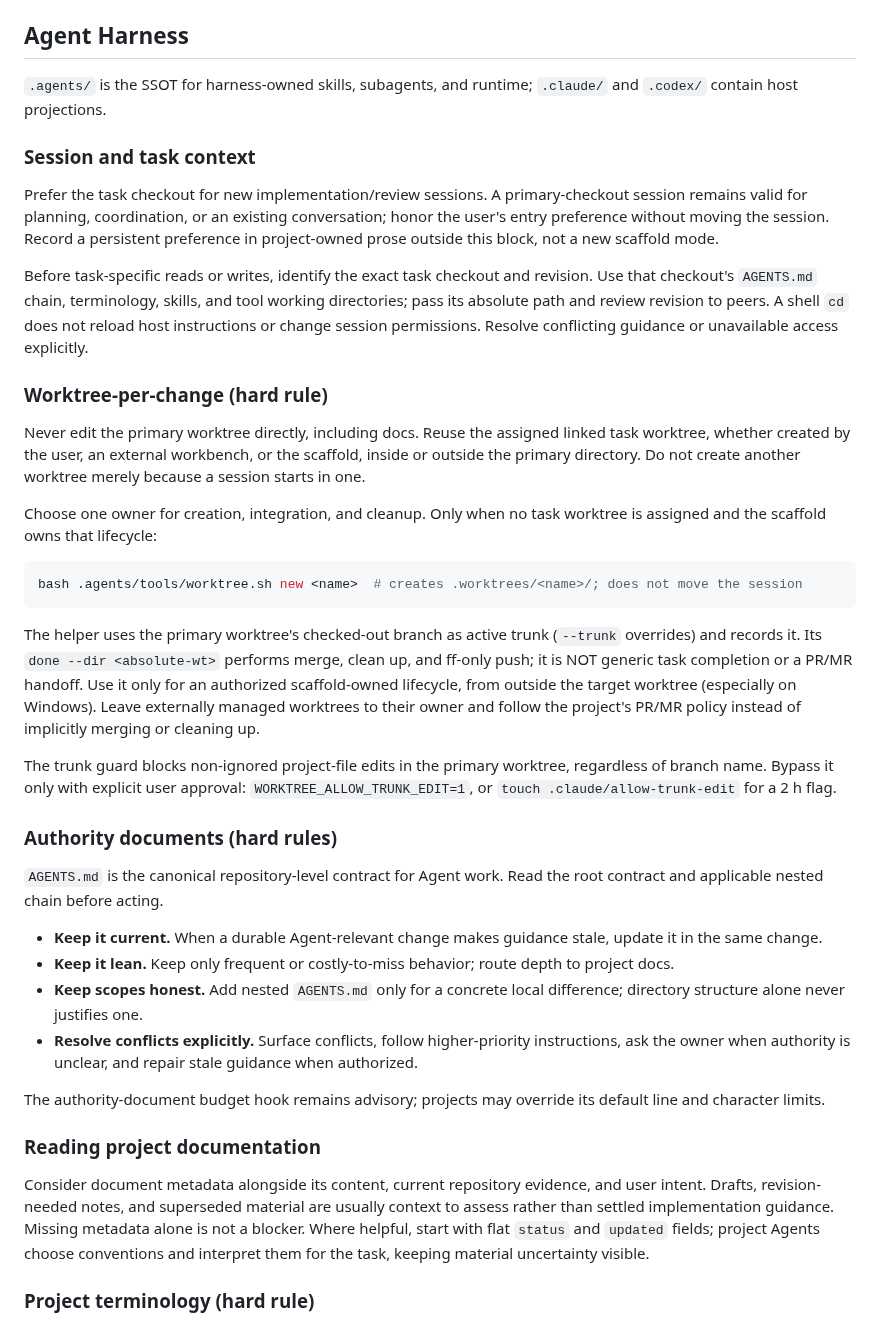
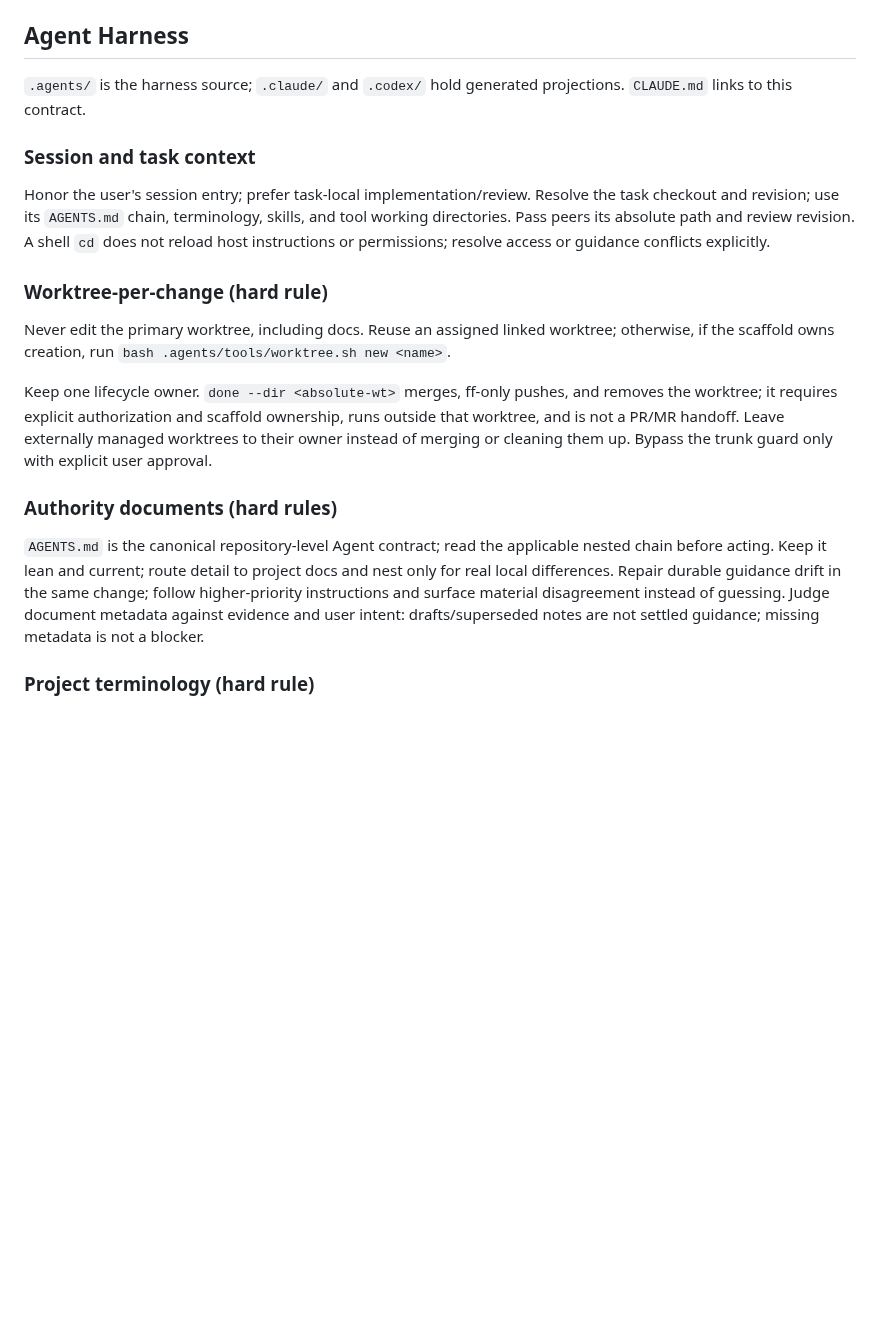
Before and after one commit to sean2077/pairroom, a Markdown page: AGENTS.md, the part around one of its changes. GitHub-like rendering; blank space fills up the shorter version.

Commit message:
chore(harness): refresh agent-scaffold managed block in AGENTS.md

````diff
--- a/AGENTS.md
+++ b/AGENTS.md
@@ -55,42 +55,21 @@ PairRoom is a local Go coordination layer for official Claude Code, Codex, and G
 <!-- agent-scaffold:start — managed; keep project prose outside; upgrade refreshes this block. -->
 ## Agent Harness
 
-`.agents/` is the SSOT for harness-owned skills, subagents, and runtime; `.claude/` and `.codex/` contain host projections.
+`.agents/` is the harness source; `.claude/` and `.codex/` hold generated projections. `CLAUDE.md` links to this contract.
 
 ### Session and task context
 
-Prefer the task checkout for new implementation/review sessions. A primary-checkout session remains valid for planning, coordination, or an existing conversation; honor the user's entry preference without moving the session. Record a persistent preference in project-owned prose outside this block, not a new scaffold mode.
-
-Before task-specific reads or writes, identify the exact task checkout and revision. Use that checkout's `AGENTS.md` chain, terminology, skills, and tool working directories; pass its absolute path and review revision to peers. A shell `cd` does not reload host instructions or change session permissions. Resolve conflicting guidance or unavailable access explicitly.
+Honor the user's session entry; prefer task-local implementation/review. Resolve the task checkout and revision; use its `AGENTS.md` chain, terminology, skills, and tool working directories. Pass peers its absolute path and review revision. A shell `cd` does not reload host instructions or permissions; resolve access or guidance conflicts explicitly.
 
 ### Worktree-per-change (hard rule)
 
-Never edit the primary worktree directly, including docs. Reuse the assigned linked task worktree, whether created by the user, an external workbench, or the scaffold, inside or outside the primary directory. Do not create another worktree merely because a session starts in one.
+Never edit the primary worktree, including docs. Reuse an assigned linked worktree; otherwise, if the scaffold owns creation, run `bash .agents/tools/worktree.sh new <name>`.
 
-Choose one owner for creation, integration, and cleanup. Only when no task worktree is assigned and the scaffold owns that lifecycle:
-
-```bash
-bash .agents/tools/worktree.sh new <name>  # creates .worktrees/<name>/; does not move the session
-```
-
-The helper uses the primary worktree's checked-out branch as active trunk (`--trunk` overrides) and records it. Its `done --dir <absolute-wt>` performs merge, clean up, and ff-only push; it is NOT generic task completion or a PR/MR handoff. Use it only for an authorized scaffold-owned lifecycle, from outside the target worktree (especially on Windows). Leave externally managed worktrees to their owner and follow the project's PR/MR policy instead of implicitly merging or cleaning up.
-
-The trunk guard blocks non-ignored project-file edits in the primary worktree, regardless of branch name. Bypass it only with explicit user approval: `WORKTREE_ALLOW_TRUNK_EDIT=1`, or `touch .claude/allow-trunk-edit` for a 2 h flag.
+Keep one lifecycle owner. `done --dir <absolute-wt>` merges, ff-only pushes, and removes the worktree; it requires explicit authorization and scaffold ownership, runs outside that worktree, and is not a PR/MR handoff. Leave externally managed worktrees to their owner instead of merging or cleaning them up. Bypass the trunk guard only with explicit user approval.
 
 ### Authority documents (hard rules)
 
-`AGENTS.md` is the canonical repository-level contract for Agent work. Read the root contract and applicable nested chain before acting.
-
-- **Keep it current.** When a durable Agent-relevant change makes guidance stale, update it in the same change.
-- **Keep it lean.** Keep only frequent or costly-to-miss behavior; route depth to project docs.
-- **Keep scopes honest.** Add nested `AGENTS.md` only for a concrete local difference; directory structure alone never justifies one.
-- **Resolve conflicts explicitly.** Surface conflicts, follow higher-priority instructions, ask the owner when authority is unclear, and repair stale guidance when authorized.
-
-The authority-document budget hook remains advisory; projects may override its default line and character limits.
-
-### Reading project documentation
-
-Consider document metadata alongside its content, current repository evidence, and user intent. Drafts, revision-needed notes, and superseded material are usually context to assess rather than settled implementation guidance. Missing metadata alone is not a blocker. Where helpful, start with flat `status` and `updated` fields; project Agents choose conventions and interpret them for the task, keeping material uncertainty visible.
+`AGENTS.md` is the canonical repository-level Agent contract; read the applicable nested chain before acting. Keep it lean and current; route detail to project docs and nest only for real local differences. Repair durable guidance drift in the same change; follow higher-priority instructions and surface material disagreement instead of guessing. Judge document metadata against evidence and user intent: drafts/superseded notes are not settled guidance; missing metadata is not a blocker.
 
 ### Project terminology (hard rule)
 
````
Also changed, not shown: other parts of AGENTS.md (+6 -16 lines).
